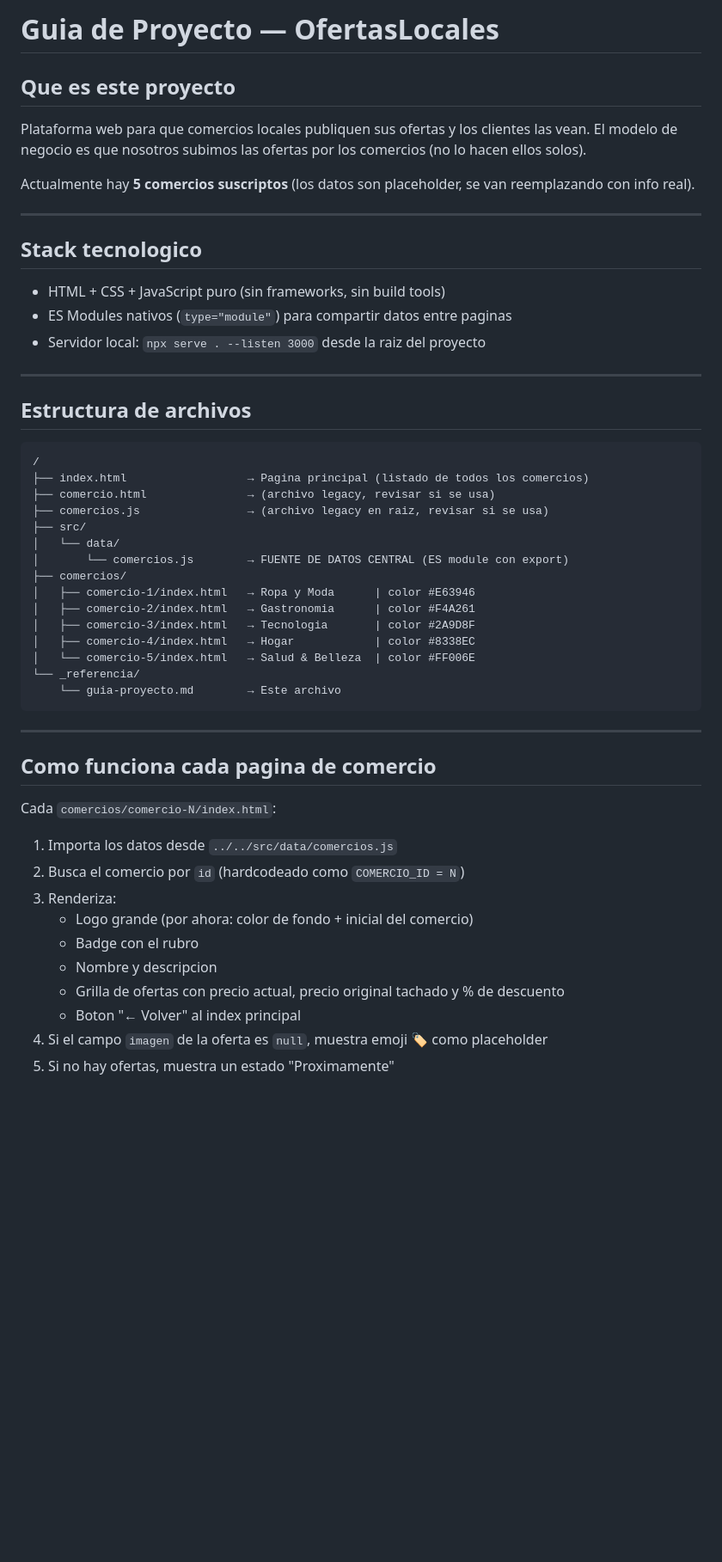
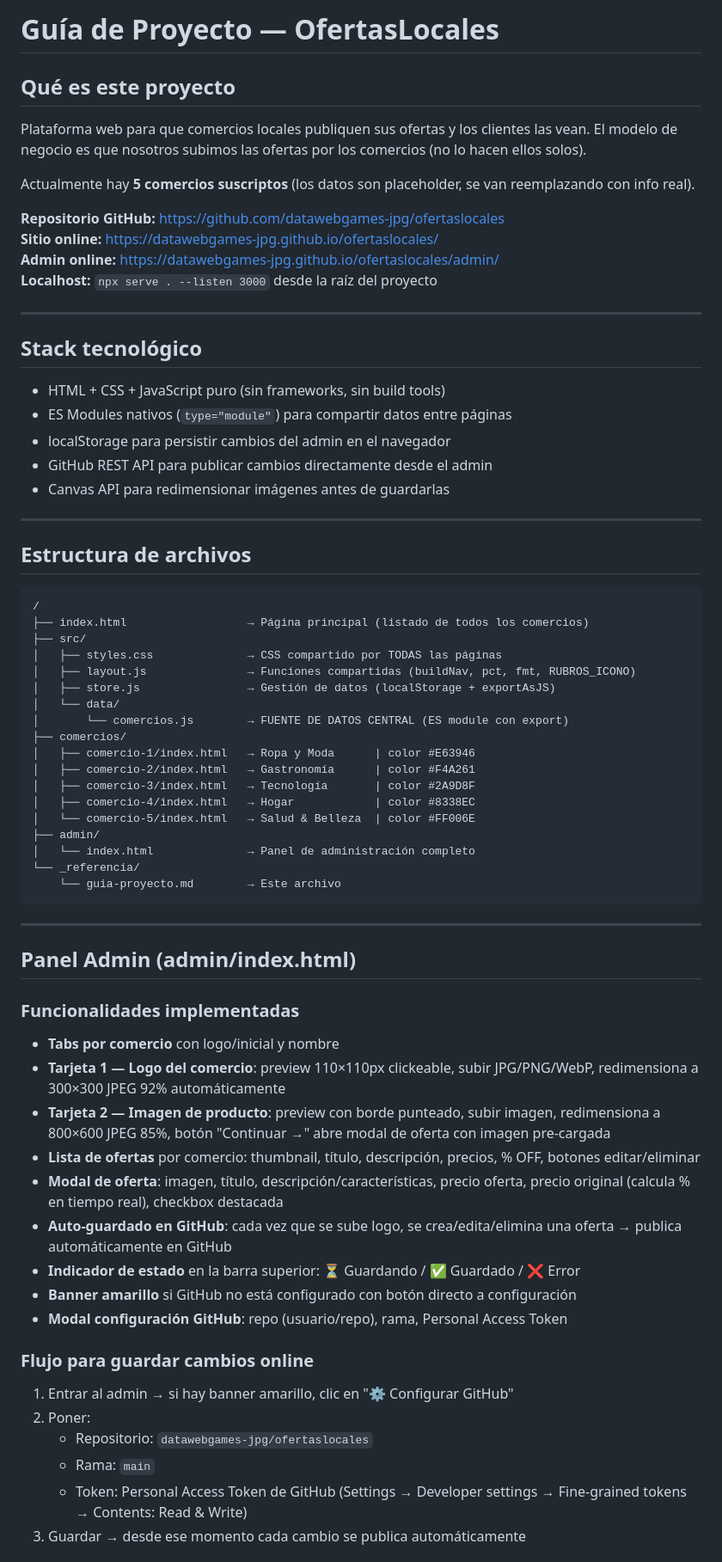
Before and after one commit to datawebgames-jpg/ofertaslocales, a Markdown page: _referencia/guia-proyecto.md, the part around one of its changes. Shown at 86% size. Drawn GitHub-style; blank space fills up the shorter version.

````diff
--- a/_referencia/guia-proyecto.md
+++ b/_referencia/guia-proyecto.md
@@ -1,16 +1,23 @@
-# Guia de Proyecto — OfertasLocales
+# Guía de Proyecto — OfertasLocales
 
-## Que es este proyecto
+## Qué es este proyecto
 Plataforma web para que comercios locales publiquen sus ofertas y los clientes las vean. El modelo de negocio es que nosotros subimos las ofertas por los comercios (no lo hacen ellos solos).
 
 Actualmente hay **5 comercios suscriptos** (los datos son placeholder, se van reemplazando con info real).
 
+**Repositorio GitHub:** https://github.com/datawebgames-jpg/ofertaslocales
+**Sitio online:** https://datawebgames-jpg.github.io/ofertaslocales/
+**Admin online:** https://datawebgames-jpg.github.io/ofertaslocales/admin/
+**Localhost:** `npx serve . --listen 3000` desde la raíz del proyecto
+
 ---
 
-## Stack tecnologico
+## Stack tecnológico
 - HTML + CSS + JavaScript puro (sin frameworks, sin build tools)
-- ES Modules nativos (`type="module"`) para compartir datos entre paginas
-- Servidor local: `npx serve . --listen 3000` desde la raiz del proyecto
+- ES Modules nativos (`type="module"`) para compartir datos entre páginas
+- localStorage para persistir cambios del admin en el navegador
+- GitHub REST API para publicar cambios directamente desde el admin
+- Canvas API para redimensionar imágenes antes de guardarlas
 
 ---
 
@@ -18,34 +25,45 @@ Actualmente hay **5 comercios suscriptos** (los datos son placeholder, se van re
 
 ```
 /
-├── index.html                  → Pagina principal (listado de todos los comercios)
-├── comercio.html               → (archivo legacy, revisar si se usa)
-├── comercios.js                → (archivo legacy en raiz, revisar si se usa)
+├── index.html                  → Página principal (listado de todos los comercios)
 ├── src/
+│   ├── styles.css              → CSS compartido por TODAS las páginas
+│   ├── layout.js               → Funciones compartidas (buildNav, pct, fmt, RUBROS_ICONO)
+│   ├── store.js                → Gestión de datos (localStorage + exportAsJS)
 │   └── data/
 │       └── comercios.js        → FUENTE DE DATOS CENTRAL (ES module con export)
 ├── comercios/
 │   ├── comercio-1/index.html   → Ropa y Moda      | color #E63946
-│   ├── comercio-2/index.html   → Gastronomia      | color #F4A261
-│   ├── comercio-3/index.html   → Tecnologia       | color #2A9D8F
+│   ├── comercio-2/index.html   → Gastronomía      | color #F4A261
+│   ├── comercio-3/index.html   → Tecnología       | color #2A9D8F
 │   ├── comercio-4/index.html   → Hogar            | color #8338EC
 │   └── comercio-5/index.html   → Salud & Belleza  | color #FF006E
+├── admin/
+│   └── index.html              → Panel de administración completo
 └── _referencia/
     └── guia-proyecto.md        → Este archivo
 ```
 
 ---
 
-## Como funciona cada pagina de comercio
+## Panel Admin (admin/index.html)
 
-Cada `comercios/comercio-N/index.html`:
-1. Importa los datos desde `../../src/data/comercios.js`
-2. Busca el comercio por `id` (hardcodeado como `COMERCIO_ID = N`)
-3. Renderiza:
-   - Logo grande (por ahora: color de fondo + inicial del comercio)
-   - Badge con el rubro
-   - Nombre y descripcion
-   - Grilla de ofertas con precio actual, precio original tachado y % de descuento
-   - Boton "← Volver" al index principal
-4. Si el campo `imagen` de la oferta es `null`, muestra emoji 🏷️ como placeholder
-5. Si no hay ofertas, muestra un estado "Proximamente"
+### Funcionalidades implementadas
+- **Tabs por comercio** con logo/inicial y nombre
+- **Tarjeta 1 — Logo del comercio**: preview 110×110px clickeable, subir JPG/PNG/WebP, redimensiona a 300×300 JPEG 92% automáticamente
+- **Tarjeta 2 — Imagen de producto**: preview con borde punteado, subir imagen, redimensiona a 800×600 JPEG 85%, botón "Continuar →" abre modal de oferta con imagen pre-cargada
+- **Lista de ofertas** por comercio: thumbnail, título, descripción, precios, % OFF, botones editar/eliminar
+- **Modal de oferta**: imagen, título, descripción/características, precio oferta, precio original (calcula % en tiempo real), checkbox destacada
+- **Auto-guardado en GitHub**: cada vez que se sube logo, se crea/edita/elimina una oferta → publica automáticamente en GitHub
+- **Indicador de estado** en la barra superior: ⏳ Guardando / ✅ Guardado / ❌ Error
+- **Banner amarillo** si GitHub no está configurado con botón directo a configuración
+- **Modal configuración GitHub**: repo (usuario/repo), rama, Personal Access Token
+
+### Flujo para guardar cambios online
+1. Entrar al admin → si hay banner amarillo, clic en "⚙️ Configurar GitHub"
+2. Poner:
+   - Repositorio: `datawebgames-jpg/ofertaslocales`
+   - Rama: `main`
+   - Token: Personal Access Token de GitHub (Settings → Developer settings → Fine-grained tokens → Contents: Read & Write)
+3. Guardar → desde ese momento cada cambio se publica automáticamente
+
````
Also changed, not shown: other parts of _referencia/guia-proyecto.md (+101 -34 lines).
